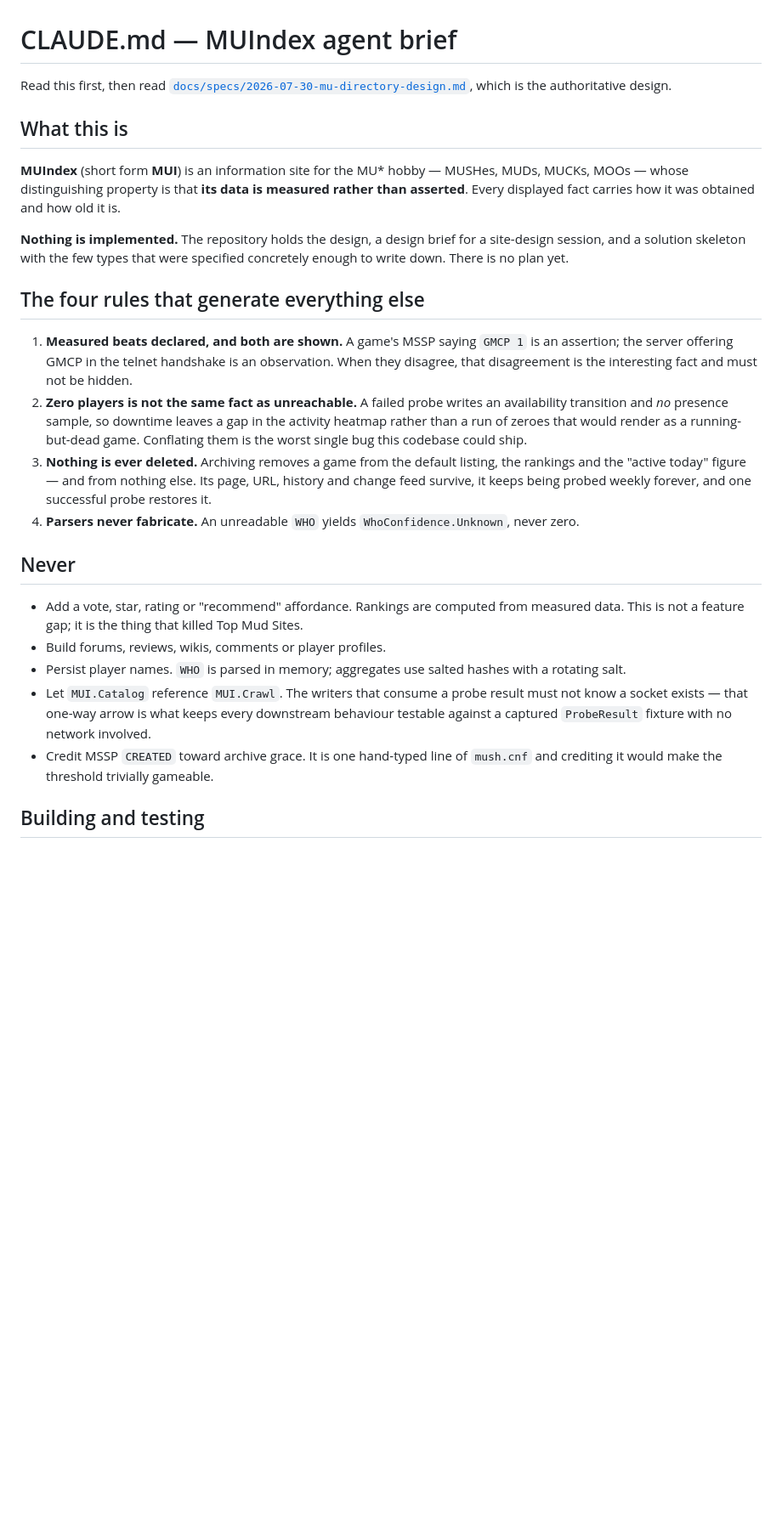
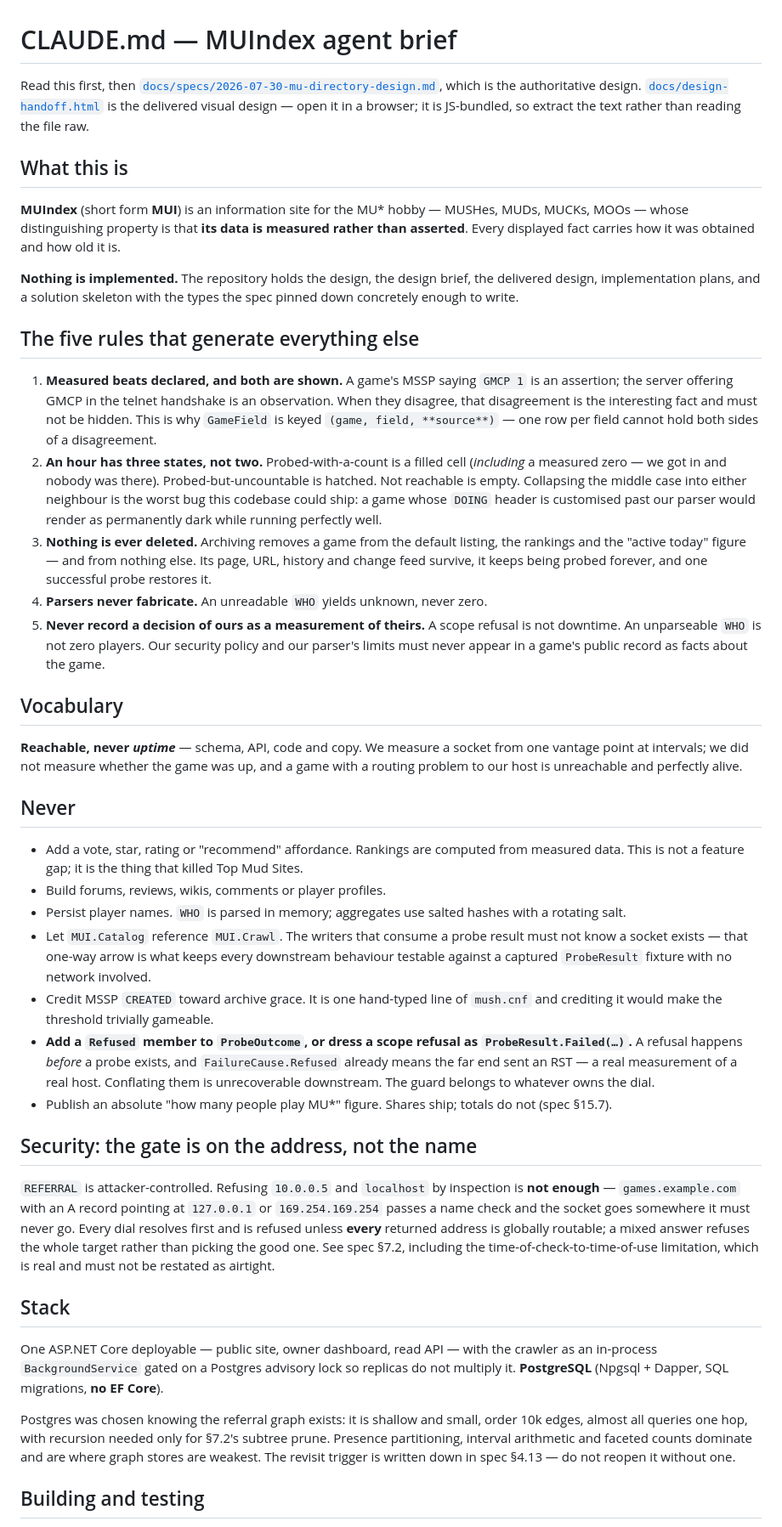
Before and after one commit to SharpMUSH/MUIndex, a Markdown page: CLAUDE.md, the part around one of its changes. Shown at 85% size. GitHub-like rendering; blank space fills up the shorter version.

Commit message:
Bring the brief up to what the session actually decided
The brief predated the design handoff, the abandoned package and every spec fix
since, so it was quietly wrong in the places an agent reads first.

The rule about zero-versus-unreachable becomes the three-state rule, because two
states was the hole the design work found: a probe that succeeds while WHO is
unparseable wrote nothing and rendered as downtime. A fifth rule generalises what
that and the scope refusal have in common -- never record a decision of ours as a
measurement of theirs. Our security policy and our parser's limits do not belong
in a game's public record as facts about the game.

The Never list gains the trap that is easiest to walk into: dressing a scope
refusal as ProbeResult.Failed, where FailureCause.Refused already means the far
end sent an RST. Once the two are conflated nothing downstream can separate them.

Records what is now settled and was not written down anywhere an agent would look:
reachable is the vocabulary, Postgres is the store and why the referral graph did
not change that, the SSRF gate is on the resolved address rather than the name,
and MUIndex owns its crawler outright. That last one says the extraction was
tried and abandoned, so it is not proposed again from scratch -- while keeping
SharpMUTerm's crawler endorsed as something to read rather than something to copy.

Both TelnetNegotiationCore gaps are recorded with the reason each matters here,
including that MSSP NAME feeds the identity matcher, so a mangled non-ASCII name
can auto-merge two different games.

And the staging rule, which cost real time today: stage by explicit path, because
a blanket add on a shared checkout swept four other agents' half-finished files
into a commit that had nothing to do with them.

Co-Authored-By: Claude Opus 5 (1M context) <noreply@anthropic.com>

```diff
--- a/CLAUDE.md
+++ b/CLAUDE.md
@@ -1,7 +1,9 @@
 # CLAUDE.md — MUIndex agent brief
 
-Read this first, then read [`docs/specs/2026-07-30-mu-directory-design.md`](docs/specs/2026-07-30-mu-directory-design.md),
-which is the authoritative design.
+Read this first, then [`docs/specs/2026-07-30-mu-directory-design.md`](docs/specs/2026-07-30-mu-directory-design.md),
+which is the authoritative design. [`docs/design-handoff.html`](docs/design-handoff.html) is the
+delivered visual design — open it in a browser; it is JS-bundled, so extract the text rather than
+reading the file raw.
 
 ## What this is
 
@@ -9,23 +11,34 @@ which is the authoritative design.
 MOOs — whose distinguishing property is that **its data is measured rather than asserted**. Every
 displayed fact carries how it was obtained and how old it is.
 
-**Nothing is implemented.** The repository holds the design, a design brief for a site-design
-session, and a solution skeleton with the few types that were specified concretely enough to write
-down. There is no plan yet.
+**Nothing is implemented.** The repository holds the design, the design brief, the delivered design,
+implementation plans, and a solution skeleton with the types the spec pinned down concretely enough
+to write.
 
-## The four rules that generate everything else
+## The five rules that generate everything else
 
 1. **Measured beats declared, and both are shown.** A game's MSSP saying `GMCP 1` is an assertion;
    the server offering GMCP in the telnet handshake is an observation. When they disagree, that
-   disagreement is the interesting fact and must not be hidden.
-2. **Zero players is not the same fact as unreachable.** A failed probe writes an availability
-   transition and *no* presence sample, so downtime leaves a gap in the activity heatmap rather than
-   a run of zeroes that would render as a running-but-dead game. Conflating them is the worst single
-   bug this codebase could ship.
+   disagreement is the interesting fact and must not be hidden. This is why `GameField` is keyed
+   `(game, field, **source**)` — one row per field cannot hold both sides of a disagreement.
+2. **An hour has three states, not two.** Probed-with-a-count is a filled cell (*including* a
+   measured zero — we got in and nobody was there). Probed-but-uncountable is hatched. Not reachable
+   is empty. Collapsing the middle case into either neighbour is the worst bug this codebase could
+   ship: a game whose `DOING` header is customised past our parser would render as permanently dark
+   while running perfectly well.
 3. **Nothing is ever deleted.** Archiving removes a game from the default listing, the rankings and
    the "active today" figure — and from nothing else. Its page, URL, history and change feed survive,
-   it keeps being probed weekly forever, and one successful probe restores it.
-4. **Parsers never fabricate.** An unreadable `WHO` yields `WhoConfidence.Unknown`, never zero.
+   it keeps being probed forever, and one successful probe restores it.
+4. **Parsers never fabricate.** An unreadable `WHO` yields unknown, never zero.
+5. **Never record a decision of ours as a measurement of theirs.** A scope refusal is not downtime.
+   An unparseable `WHO` is not zero players. Our security policy and our parser's limits must never
+   appear in a game's public record as facts about the game.
+
+## Vocabulary
+
+**Reachable, never *uptime*** — schema, API, code and copy. We measure a socket from one vantage
+point at intervals; we did not measure whether the game was up, and a game with a routing problem to
+our host is unreachable and perfectly alive.
 
 ## Never
 
@@ -38,6 +51,31 @@ down. There is no plan yet.
   captured `ProbeResult` fixture with no network involved.
 - Credit MSSP `CREATED` toward archive grace. It is one hand-typed line of `mush.cnf` and crediting
   it would make the threshold trivially gameable.
+- **Add a `Refused` member to `ProbeOutcome`, or dress a scope refusal as `ProbeResult.Failed(…)`.**
+  A refusal happens *before* a probe exists, and `FailureCause.Refused` already means the far end
+  sent an RST — a real measurement of a real host. Conflating them is unrecoverable downstream. The
+  guard belongs to whatever owns the dial.
+- Publish an absolute "how many people play MU\*" figure. Shares ship; totals do not (spec §15.7).
+
+## Security: the gate is on the address, not the name
+
+`REFERRAL` is attacker-controlled. Refusing `10.0.0.5` and `localhost` by inspection is **not
+enough** — `games.example.com` with an A record pointing at `127.0.0.1` or `169.254.169.254` passes
+a name check and the socket goes somewhere it must never go. Every dial resolves first and is
+refused unless **every** returned address is globally routable; a mixed answer refuses the whole
+target rather than picking the good one. See spec §7.2, including the time-of-check-to-time-of-use
+limitation, which is real and must not be restated as airtight.
+
+## Stack
+
+One ASP.NET Core deployable — public site, owner dashboard, read API — with the crawler as an
+in-process `BackgroundService` gated on a Postgres advisory lock so replicas do not multiply it.
+**PostgreSQL** (Npgsql + Dapper, SQL migrations, **no EF Core**).
+
+Postgres was chosen knowing the referral graph exists: it is shallow and small, order 10k edges,
+almost all queries one hop, with recursion needed only for §7.2's subtree prune. Presence
+partitioning, interval arithmetic and faceted counts dominate and are where graph stores are
+weakest. The revisit trigger is written down in spec §4.13 — do not reopen it without one.
 
 ## Building and testing
 
```
Also changed, not shown: other parts of CLAUDE.md (+27 -9 lines).
